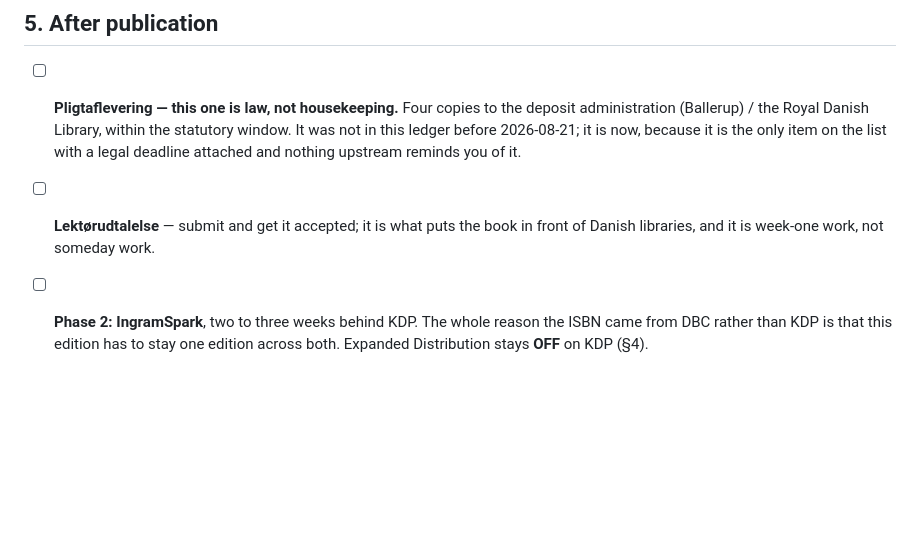
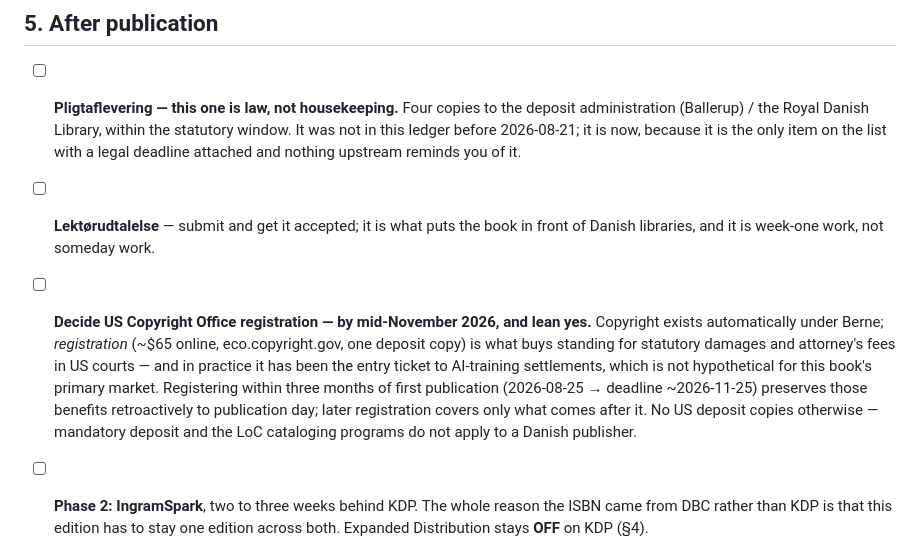
Before and after one commit to nielsbj/billiard-ball-universe, a Markdown page: process/TODO-NIELS.md, the part around the change. Rendered like a GitHub page; blank space fills up the shorter version.

Commit message:
ledger: a US registration decision enters the list --- three-month window, deadline named
Co-Authored-By: Claude Fable 5 <noreply@anthropic.com>
Claude-Session: https://claude.ai/code/session_01H1J4NBMMc6KaTznYwF4mx9

```diff
--- a/process/TODO-NIELS.md
+++ b/process/TODO-NIELS.md
@@ -141,6 +141,14 @@
       deadline attached and nothing upstream reminds you of it.
 - [ ] **Lektørudtalelse** — submit and get it accepted; it is what puts the book in front of Danish
       libraries, and it is week-one work, not someday work.
+- [ ] **Decide US Copyright Office registration — by mid-November 2026, and lean yes.** Copyright
+      exists automatically under Berne; *registration* (~$65 online, eco.copyright.gov, one deposit
+      copy) is what buys standing for statutory damages and attorney's fees in US courts — and in
+      practice it has been the entry ticket to AI-training settlements, which is not hypothetical
+      for this book's primary market. Registering within three months of first publication
+      (2026-08-25 → deadline ~2026-11-25) preserves those benefits retroactively to publication
+      day; later registration covers only what comes after it. No US deposit copies otherwise —
+      mandatory deposit and the LoC cataloging programs do not apply to a Danish publisher.
 - [ ] **Phase 2: IngramSpark**, two to three weeks behind KDP. The whole reason the ISBN came from DBC
       rather than KDP is that this edition has to stay one edition across both. Expanded Distribution
       stays **OFF** on KDP (§4).
```
